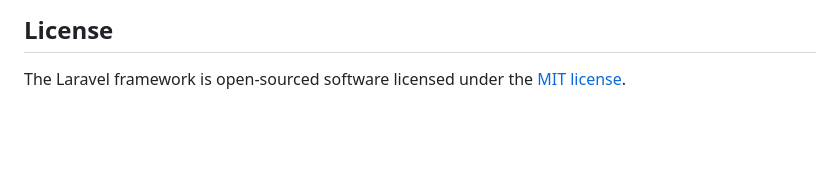
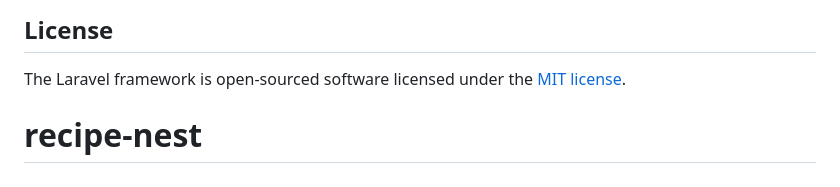
Before and after one commit to deveshlmao/recipe-nest, a Markdown page: README.md, the part around the change. GitHub-like rendering; blank space fills up the shorter version.

```diff
--- a/README.md
+++ b/README.md
@@ -57,3 +57,4 @@ If you discover a security vulnerability within Laravel, please send an e-mail t
 ## License
 
 The Laravel framework is open-sourced software licensed under the [MIT license](https://opensource.org/licenses/MIT).
+# recipe-nest
```
